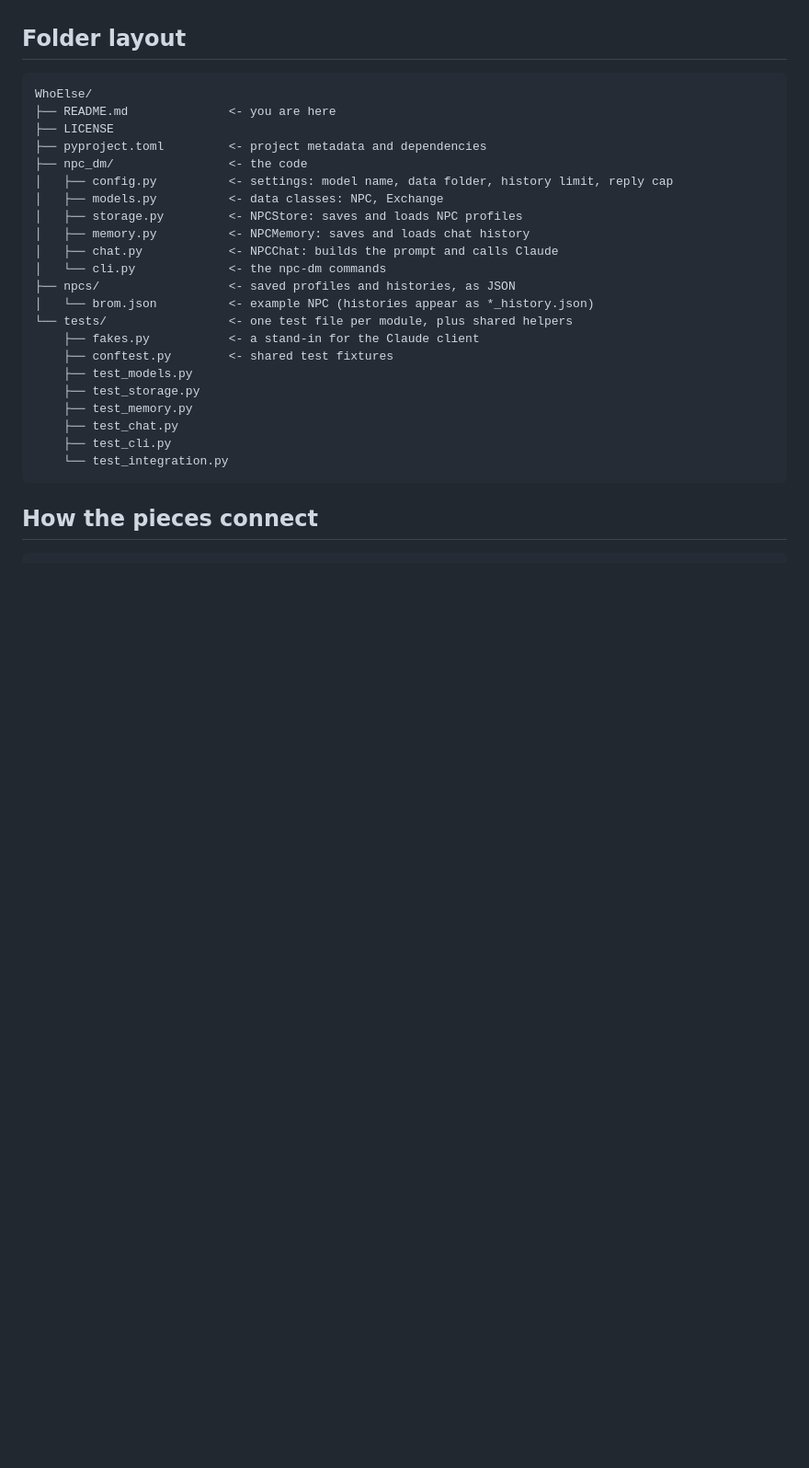
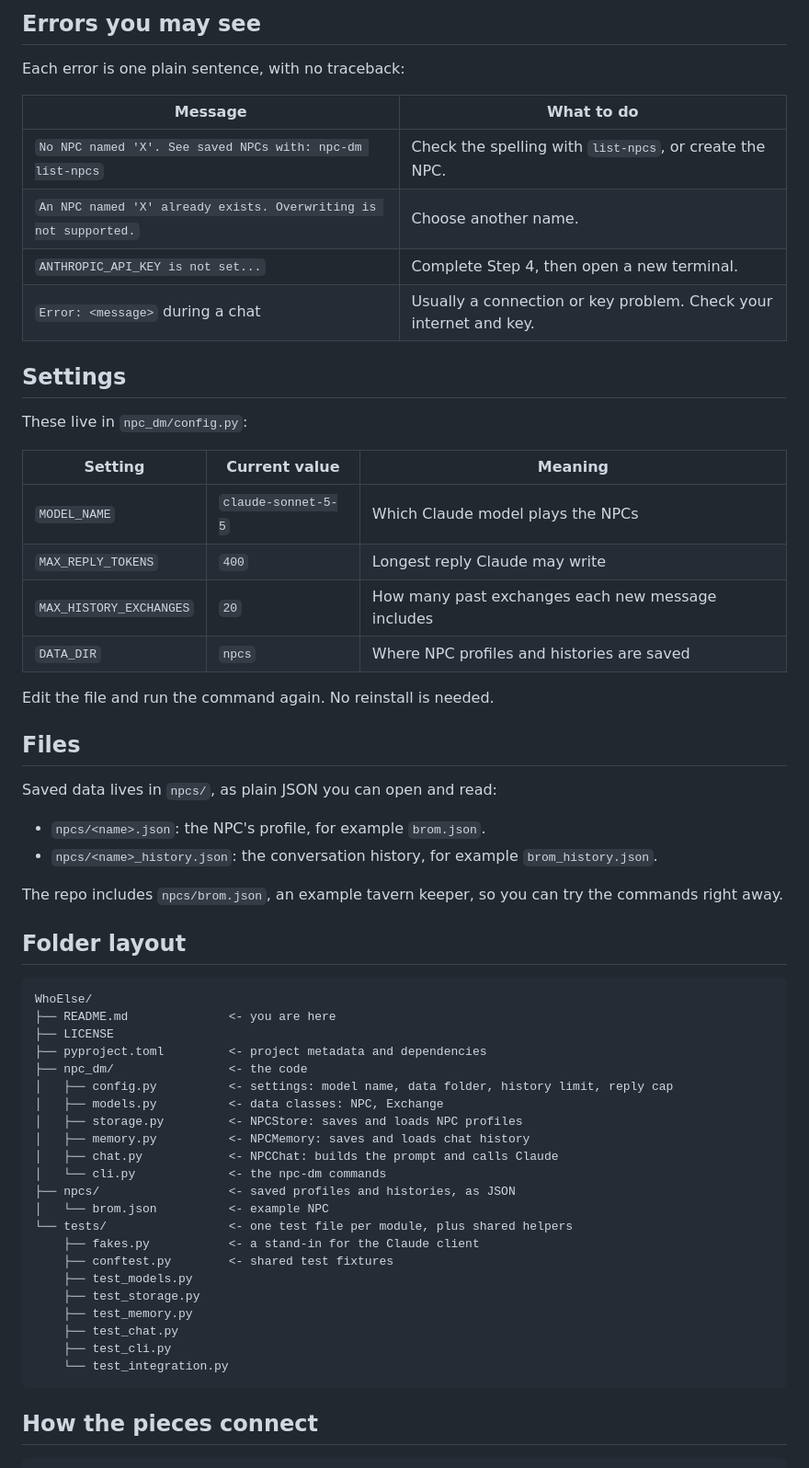
Before and after one commit to Jazny/WhoElse, a Markdown page: README.md, the part around one of its changes. Shown at 92% size. Drawn GitHub-style; blank space fills up the shorter version.

```diff
--- a/README.md
+++ b/README.md
@@ -42,3 +157,36 @@ name that is already taken, because overwriting an NPC is not supported yet.
+## Errors you may see
+
+Each error is one plain sentence, with no traceback:
+
+| Message | What to do |
+|---------|------------|
+| `No NPC named 'X'. See saved NPCs with: npc-dm list-npcs` | Check the spelling with `list-npcs`, or create the NPC. |
+| `An NPC named 'X' already exists. Overwriting is not supported.` | Choose another name. |
+| `ANTHROPIC_API_KEY is not set...` | Complete Step 4, then open a new terminal. |
+| `Error: <message>` during a chat | Usually a connection or key problem. Check your internet and key. |
+
+## Settings
+
+These live in `npc_dm/config.py`:
+
+| Setting | Current value | Meaning |
+|---------|---------------|---------|
+| `MODEL_NAME` | `claude-sonnet-5-5` | Which Claude model plays the NPCs |
+| `MAX_REPLY_TOKENS` | `400` | Longest reply Claude may write |
+| `MAX_HISTORY_EXCHANGES` | `20` | How many past exchanges each new message includes |
+| `DATA_DIR` | `npcs` | Where NPC profiles and histories are saved |
+
+Edit the file and run the command again. No reinstall is needed.
+
+## Files
+
+Saved data lives in `npcs/`, as plain JSON you can open and read:
+
+- `npcs/<name>.json`: the NPC's profile, for example `brom.json`.
+- `npcs/<name>_history.json`: the conversation history, for example `brom_history.json`.
+
+The repo includes `npcs/brom.json`, an example tavern keeper, so you can try the
+commands right away.
 
 ## Folder layout
 
@@ -55,7 +203,7 @@ WhoElse/
 │   ├── chat.py            <- NPCChat: builds the prompt and calls Claude
 │   └── cli.py             <- the npc-dm commands
 ├── npcs/                  <- saved profiles and histories, as JSON
-│   └── brom.json          <- example NPC (histories appear as *_history.json)
+│   └── brom.json          <- example NPC
 └── tests/                 <- one test file per module, plus shared helpers
     ├── fakes.py           <- a stand-in for the Claude client
     ├── conftest.py        <- shared test fixtures
```
Also changed, not shown: other parts of README.md (+145 -30 lines).
